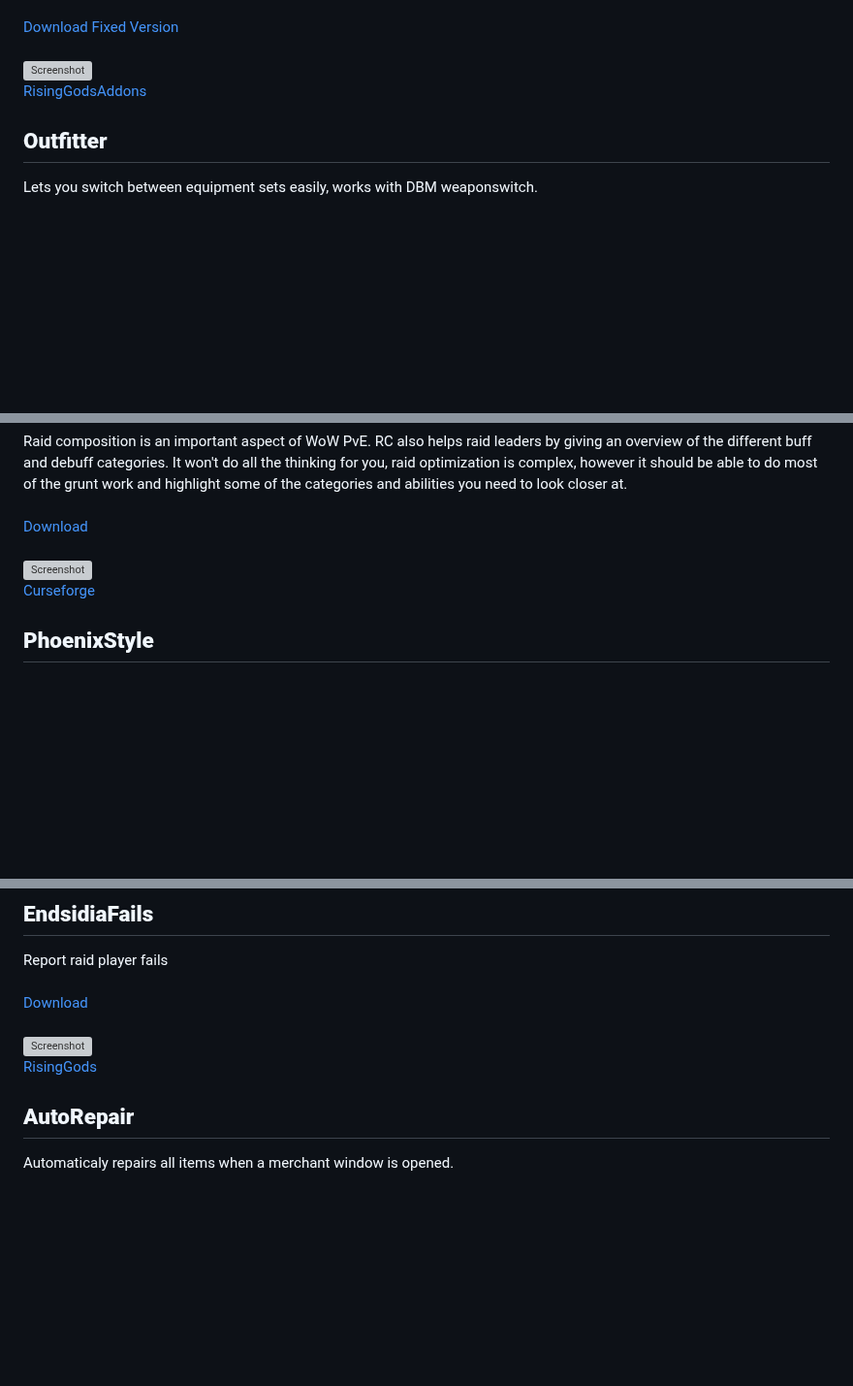
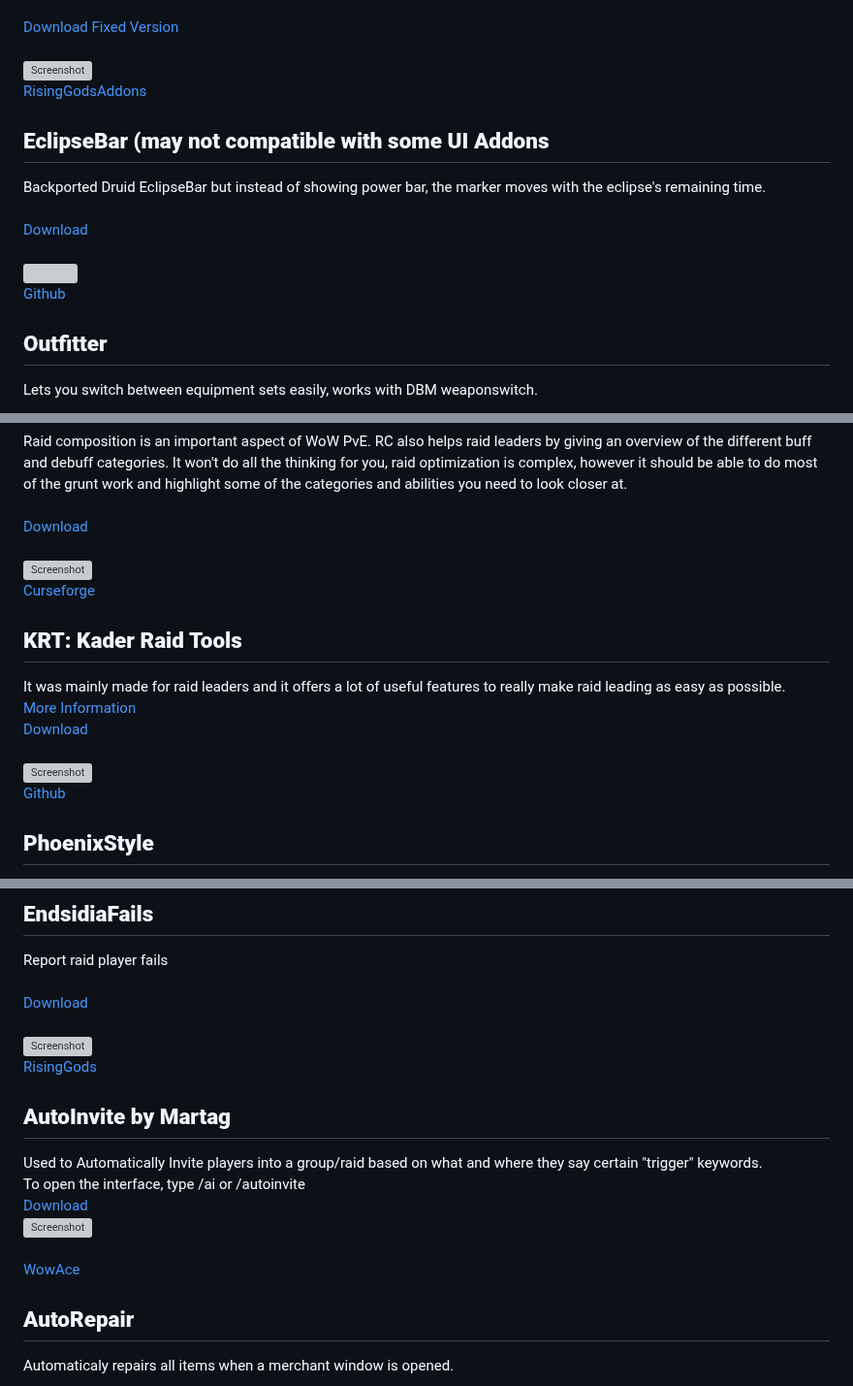
Before and after one commit to NoM0Re/WoW-3.3.5a-Addons, a Markdown page: README.md, 3 parts joined by grey strips. Shown at 97% size. GitHub-like rendering; blank space fills up the shorter version; grey boxes are pictures that could not be loaded.

```diff
--- a/README.md
+++ b/README.md
@@ -302,6 +335,14 @@ The fixed version provides: after buffing a class, it collapses the tab, taking
 ![Screenshot](https://github.com/NoM0Re/Addons/blob/main/Bilder/pallypower.jpg)<br/>
 [RisingGodsAddons](https://addons.rising-gods.de/addons/pallypower)<br/>
 
+## **EclipseBar (may not compatible with some UI Addons**
+Backported Druid EclipseBar but instead of showing power bar, the marker moves with the eclipse's remaining time.<br/>
+<br/>
+[Download](https://minhaskamal.github.io/DownGit/#/home?url=https://github.com/bkader/EclipseBar-WotLK/tree/main/EclipseBarFrame)<br/>
+<br/>
+![](https://github.com/NoM0Re/WoW-3.3.5a-Addons/blob/main/Bilder/Eclipse.gif)<br/>
+[Github](https://github.com/bkader/EclipseBar-WotLK)<br/>
+
 ## **Outfitter**
 Lets you switch between equipment sets easily, works with DBM weaponswitch.<br/>
 <br/>
@@ -366,6 +407,14 @@ Raid composition is an important aspect of WoW PvE. RC also helps raid leaders b
 ![Screenshot](https://github.com/NoM0Re/Addons/blob/main/Bilder/RaidComp.png)<br/>
 [Curseforge](https://www.curseforge.com/wow/addons/arc/files/all?filter-game-version=2020709689%3A93)<br/>
 
+## **KRT: Kader Raid Tools**
+It was mainly made for raid leaders and it offers a lot of useful features to really make raid leading as easy as possible.<br/>
+[More Information](https://github.com/bkader/KRT)<br/>
+[Download](https://minhaskamal.github.io/DownGit/#/home?url=https://github.com/bkader/KRT/tree/main/!KRT)<br/>
+<br/>
+![Screenshot](https://github.com/NoM0Re/Addons/blob/main/Bilder/KRT.jpg)<br/>
+[Github](https://github.com/bkader/KRT)<br/>
+
 ## **PhoenixStyle**
 PhoenixStyle is a famous WoW addon that tracks many fails, and other useful and interesting information on boss fights and has some interesting thing for raid leaders<br/>
 <br/>
@@ -381,6 +430,14 @@ Report raid player fails<br/>
 <br/>
 ![Screenshot](https://github.com/NoM0Re/Addons/blob/main/Bilder/EnsidiaFails.jpg)<br/>
 [RisingGods](https://www.curseforge.com/wow/addons/ensidiafails/files/437365)<br/>
+
+## **AutoInvite by Martag**
+Used to Automatically Invite players into a group/raid based on what and where they say certain "trigger" keywords.<br/>
+To open the interface, type /ai or /autoinvite<br/>
+[Download](https://github.com/NoM0Re/Addons/raw/main/Addons/AutoInvite.zip)<br/>
+![Screenshot](https://github.com/NoM0Re/Addons/blob/main/Bilder/autoinvite.jpg)<br/>
+<br/>
+[WowAce](https://www.wowace.com/projects/autoinvite-martag/)<br/>
 
 ## **AutoRepair**
 Automaticaly repairs all items when a merchant window is opened.<br/>
```
Also changed, not shown: other parts of README.md (+34 -4 lines).
